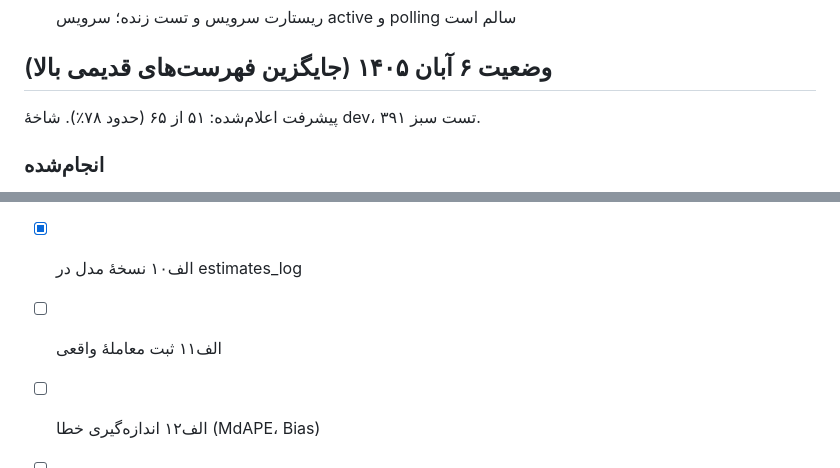
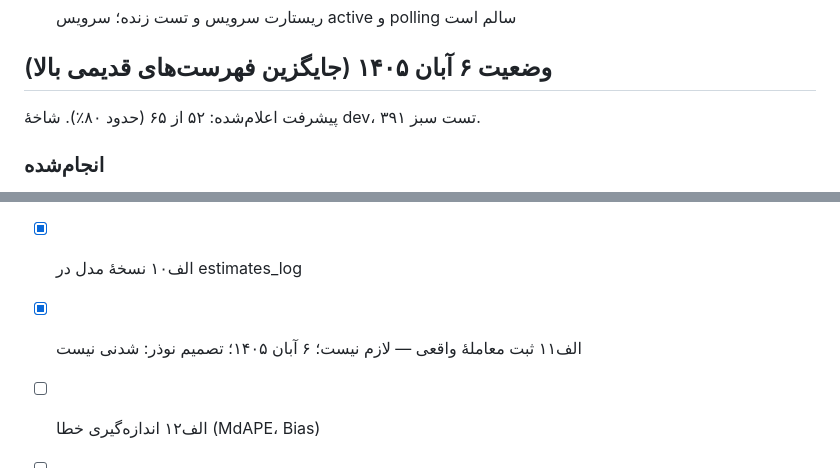
Before and after one commit to nozarmohammadi/nerkhcar, a Markdown page: docs/CHECKLIST.md, 2 parts joined by grey strips. GitHub-like rendering.

Commit message:
docs: tick A11 as not needed (real deals not feasible), 52/65

```diff
--- a/docs/CHECKLIST.md
+++ b/docs/CHECKLIST.md
@@ -115,7 +115,7 @@
 
 
 ## وضعیت ۶ آبان ۱۴۰۵ (جایگزین فهرست‌های قدیمی بالا)
-پیشرفت اعلام‌شده: ۵۱ از ۶۵ (حدود ۷۸٪). شاخهٔ dev، ۳۹۱ تست سبز.
+پیشرفت اعلام‌شده: ۵۲ از ۶۵ (حدود ۸۰٪). شاخهٔ dev، ۳۹۱ تست سبز.
 
 ### انجام‌شده
 - [x] الف۱ سالِ موجود در جدول مستقیم پایه است
@@ -139,7 +139,7 @@
 - [x] الف۸ تاریخچهٔ روزانهٔ قیمت
 - [x] الف۹ دو فیلد جدا: قیمت بازار و قیمت صفر — لازم نیست؛ ۶ آبان ۱۴۰۵؛ بدون تغییر کد؛ تصمیم نوذر. دلیل: جدول prices (۱۱۲۰ ردیف) همه از ستون بازار وان‌کار است و reference_prices خالی است؛ قیمت صفر کارخانه‌ای وارد نمی‌شود و فقط روی هشدار خودروهای نو اثر دارد، نه روی عدد.
 - [x] الف۱۰ نسخهٔ مدل در estimates_log
-- [ ] الف۱۱ ثبت معاملهٔ واقعی
+- [x] الف۱۱ ثبت معاملهٔ واقعی — لازم نیست؛ ۶ آبان ۱۴۰۵؛ تصمیم نوذر: شدنی نیست
 - [ ] الف۱۲ اندازه‌گیری خطا (MdAPE، Bias)
 - [ ] الف۱۳ فعال‌کردن ضریب فقط بعد از کالیبره (حدود ۳۰ نمونه)
 - [ ] الف۱۴ ده نمونهٔ مقایسه با همراه مکانیک
```
